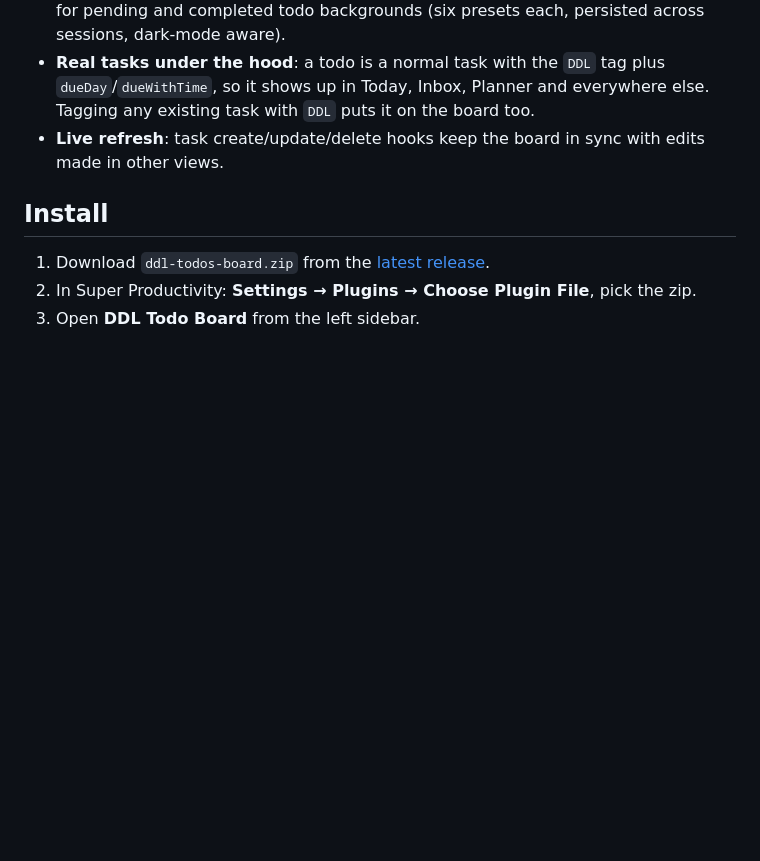
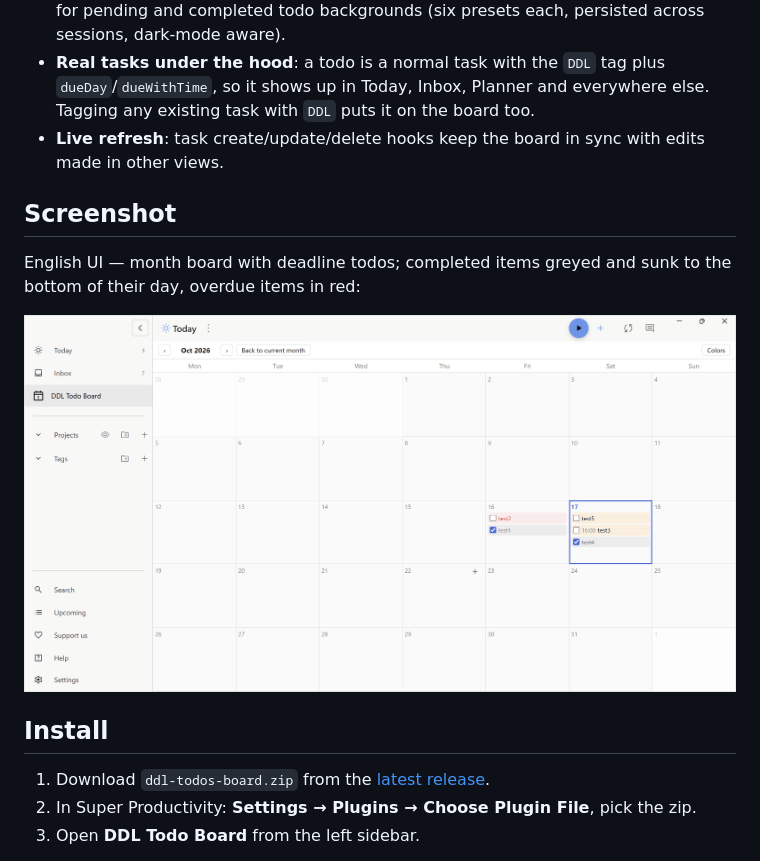
Before and after one commit to little-tiger001/ddl-board, a Markdown page: README.md, the part around the change. Rendered like a GitHub page; pictures changed too: docs/screenshot-en.png (added); blank space fills up the shorter version.

```diff
--- a/README.md
+++ b/README.md
@@ -11,6 +11,12 @@ A month-calendar board plugin for [Super Productivity](https://github.com/super-
 - **Customizable colors**: a "配色" (Colors) button in the header opens a palette picker for pending and completed todo backgrounds (six presets each, persisted across sessions, dark-mode aware).
 - **Real tasks under the hood**: a todo is a normal task with the `DDL` tag plus `dueDay`/`dueWithTime`, so it shows up in Today, Inbox, Planner and everywhere else. Tagging any existing task with `DDL` puts it on the board too.
 - **Live refresh**: task create/update/delete hooks keep the board in sync with edits made in other views.
+
+## Screenshot
+
+English UI — month board with deadline todos; completed items greyed and sunk to the bottom of their day, overdue items in red:
+
+![DDL Todo Board (English UI)](docs/screenshot-en.png)
 
 ## Install
 
```
Also changed, not shown: 2 other files.
